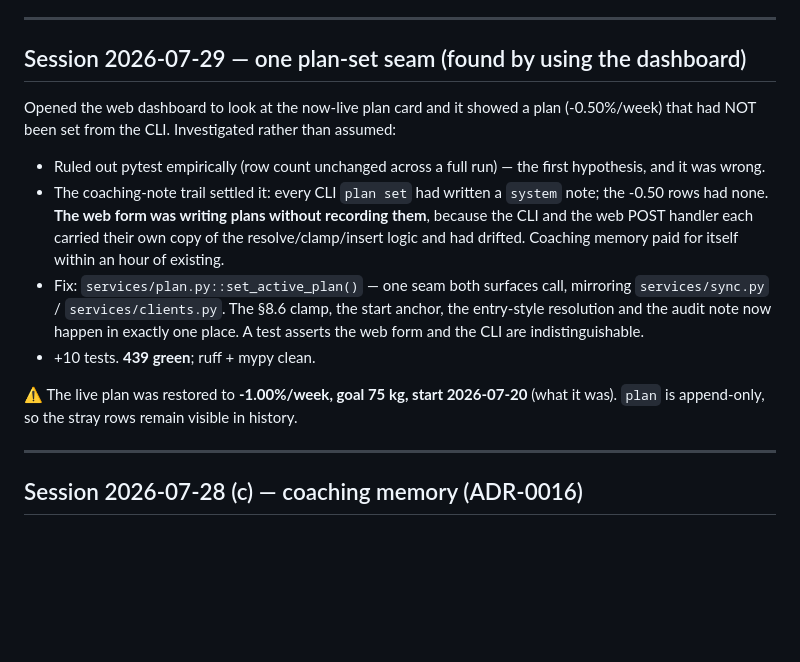
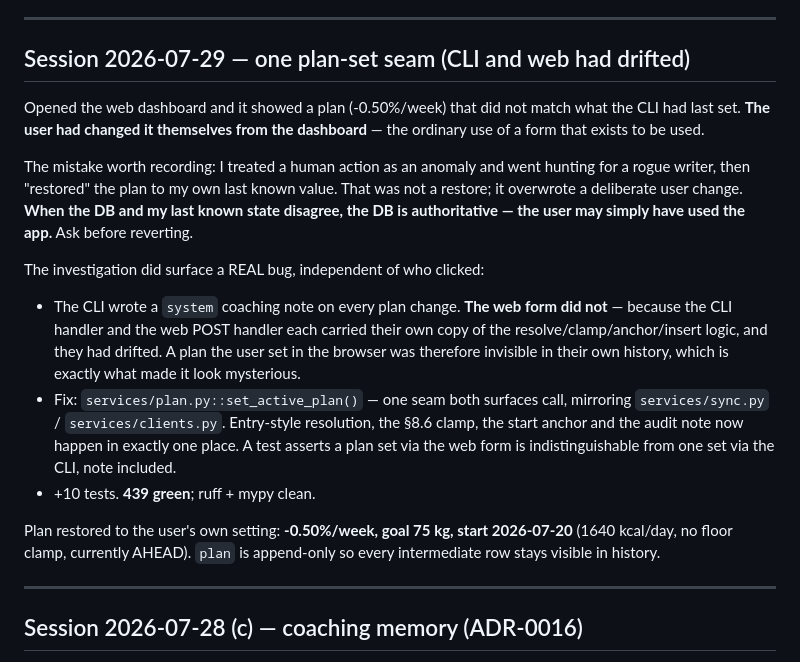
Before and after one commit to abhayKashyap03/fitness-ai, a Markdown page: SESSION_LOG.md, the part around the change. Rendered like a GitHub page; blank space fills up the shorter version.

Commit message:
docs: correct the record — the user set the plan, it wasn't a rogue write
I treated an ordinary human action (changing the plan in the dashboard) as an
anomaly, hunted for a rogue writer, and then 'restored' the plan to my own last
known value — overwriting a deliberate user change.

When the database and my last known state disagree, the DB is authoritative: the
user may simply have used the app. Ask before reverting.

The underlying bug stands and is independent of who clicked: the web form did not
write the coaching note the CLI wrote, so the user's own change was invisible in
their own history. That is what services/plan.py fixes.

Co-Authored-By: Claude Opus 5 <noreply@anthropic.com>

```diff
--- a/SESSION_LOG.md
+++ b/SESSION_LOG.md
@@ -65,28 +65,35 @@ computes it (§2.2), clamped by the guardrails (§8.6).
 
 ---
 
-## Session 2026-07-29 — one plan-set seam (found by using the dashboard)
+## Session 2026-07-29 — one plan-set seam (CLI and web had drifted)
 
-Opened the web dashboard to look at the now-live plan card and it showed a plan
-(-0.50%/week) that had NOT been set from the CLI. Investigated rather than
-assumed:
+Opened the web dashboard and it showed a plan (-0.50%/week) that did not match
+what the CLI had last set. **The user had changed it themselves from the
+dashboard** — the ordinary use of a form that exists to be used.
 
-- Ruled out pytest empirically (row count unchanged across a full run) — the
-  first hypothesis, and it was wrong.
-- The coaching-note trail settled it: every CLI `plan set` had written a
-  `system` note; the -0.50 rows had none. **The web form was writing plans
-  without recording them**, because the CLI and the web POST handler each
-  carried their own copy of the resolve/clamp/insert logic and had drifted.
-  Coaching memory paid for itself within an hour of existing.
+The mistake worth recording: I treated a human action as an anomaly and went
+hunting for a rogue writer, then "restored" the plan to my own last known value.
+That was not a restore; it overwrote a deliberate user change. **When the DB and
+my last known state disagree, the DB is authoritative — the user may simply have
+used the app.** Ask before reverting.
+
+The investigation did surface a REAL bug, independent of who clicked:
+
+- The CLI wrote a `system` coaching note on every plan change. **The web form
+  did not** — because the CLI handler and the web POST handler each carried
+  their own copy of the resolve/clamp/anchor/insert logic, and they had drifted.
+  A plan the user set in the browser was therefore invisible in their own
+  history, which is exactly what made it look mysterious.
 - Fix: `services/plan.py::set_active_plan()` — one seam both surfaces call,
-  mirroring `services/sync.py` / `services/clients.py`. The §8.6 clamp, the
-  start anchor, the entry-style resolution and the audit note now happen in
-  exactly one place. A test asserts the web form and the CLI are
-  indistinguishable.
+  mirroring `services/sync.py` / `services/clients.py`. Entry-style resolution,
+  the §8.6 clamp, the start anchor and the audit note now happen in exactly one
+  place. A test asserts a plan set via the web form is indistinguishable from one
+  set via the CLI, note included.
 - +10 tests. **439 green**; ruff + mypy clean.
 
-⚠️ The live plan was restored to **-1.00%/week, goal 75 kg, start 2026-07-20**
-(what it was). `plan` is append-only, so the stray rows remain visible in history.
+Plan restored to the user's own setting: **-0.50%/week, goal 75 kg, start
+2026-07-20** (1640 kcal/day, no floor clamp, currently AHEAD). `plan` is
+append-only so every intermediate row stays visible in history.
 
 ---
 
```
